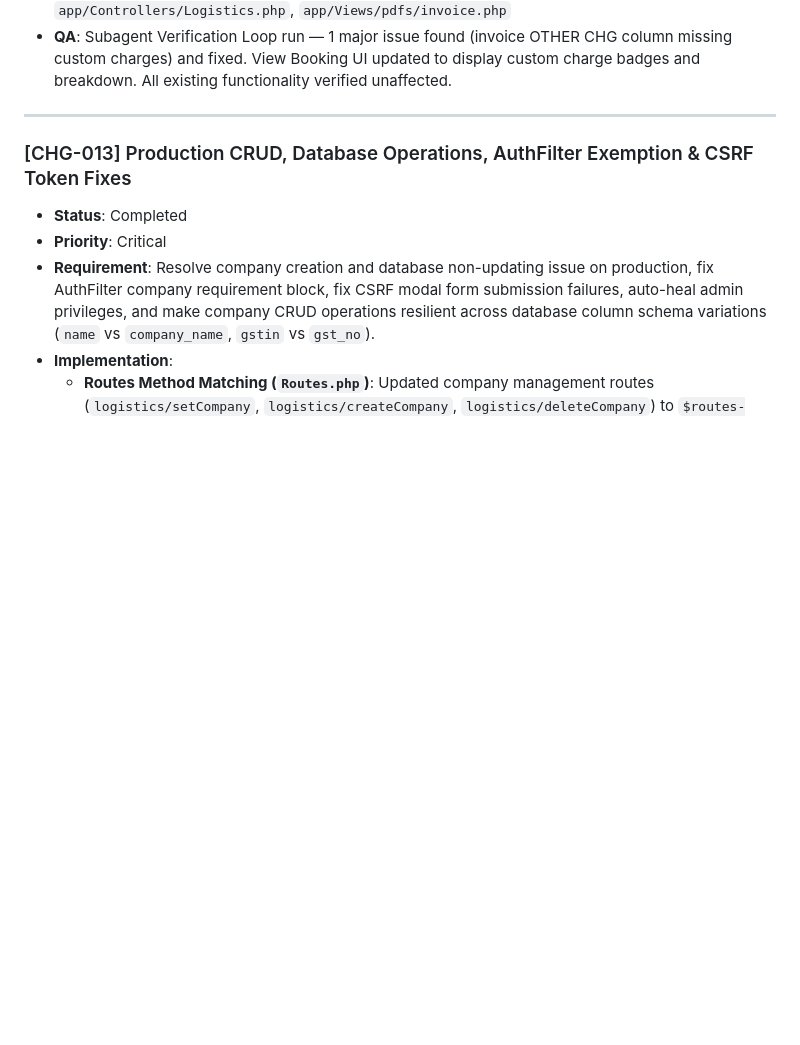
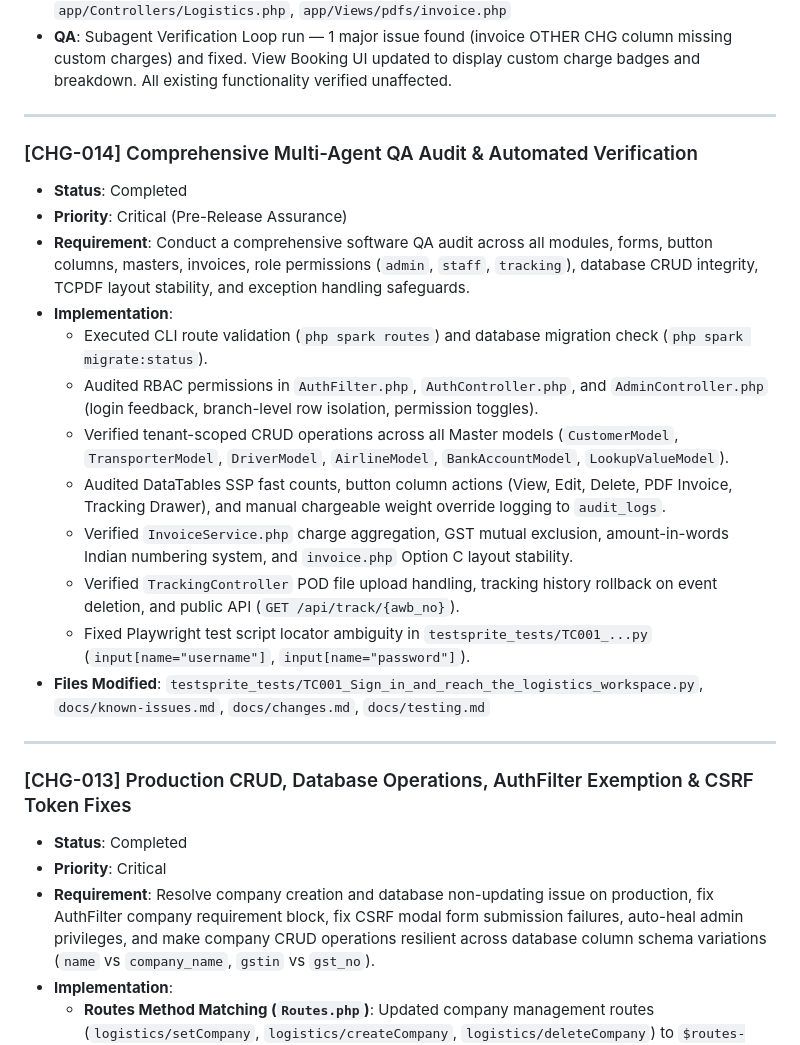
Before and after one commit to BhupendraWatti/MA-Logistics, a Markdown page: docs/changes.md, the part around the change. Drawn GitHub-style; blank space fills up the shorter version.

Commit message:
updated .md

```diff
--- a/docs/changes.md
+++ b/docs/changes.md
@@ -20,6 +20,22 @@ This file tracks every technical change, feature implementation, refactoring, an
   - **View Booking (view_booking.php)**: Updated `view_booking.php` to decode item-level `custom_charges` and display charge badges (`Charge 1: ₹...`) under item details, include them in item "Total Chgs", and dynamically include global custom surcharges in the Financial Summary list, Subtotal, and Charges Breakdown.
 * **Files Modified**: `app/Database/Migrations/2026-07-22-000001_AddCustomChargesToShipmentItemsAndSalesCharges.php`, `app/Models/ShipmentItemModel.php`, `app/Models/SalesChargeModel.php`, `app/Views/logistics/booking_form.php`, `app/Views/logistics/view_booking.php`, `app/Services/BookingService.php`, `app/Services/InvoiceService.php`, `app/Controllers/Logistics.php`, `app/Views/pdfs/invoice.php`
 * **QA**: Subagent Verification Loop run — 1 major issue found (invoice OTHER CHG column missing custom charges) and fixed. View Booking UI updated to display custom charge badges and breakdown. All existing functionality verified unaffected.
+
+---
+
+### [CHG-014] Comprehensive Multi-Agent QA Audit & Automated Verification
+* **Status**: Completed
+* **Priority**: Critical (Pre-Release Assurance)
+* **Requirement**: Conduct a comprehensive software QA audit across all modules, forms, button columns, masters, invoices, role permissions (`admin`, `staff`, `tracking`), database CRUD integrity, TCPDF layout stability, and exception handling safeguards.
+* **Implementation**:
+  - Executed CLI route validation (`php spark routes`) and database migration check (`php spark migrate:status`).
+  - Audited RBAC permissions in `AuthFilter.php`, `AuthController.php`, and `AdminController.php` (login feedback, branch-level row isolation, permission toggles).
+  - Verified tenant-scoped CRUD operations across all Master models (`CustomerModel`, `TransporterModel`, `DriverModel`, `AirlineModel`, `BankAccountModel`, `LookupValueModel`).
+  - Audited DataTables SSP fast counts, button column actions (View, Edit, Delete, PDF Invoice, Tracking Drawer), and manual chargeable weight override logging to `audit_logs`.
+  - Verified `InvoiceService.php` charge aggregation, GST mutual exclusion, amount-in-words Indian numbering system, and `invoice.php` Option C layout stability.
+  - Verified `TrackingController` POD file upload handling, tracking history rollback on event deletion, and public API (`GET /api/track/{awb_no}`).
+  - Fixed Playwright test script locator ambiguity in `testsprite_tests/TC001_...py` (`input[name="username"]`, `input[name="password"]`).
+* **Files Modified**: `testsprite_tests/TC001_Sign_in_and_reach_the_logistics_workspace.py`, `docs/known-issues.md`, `docs/changes.md`, `docs/testing.md`
 
 ---
 
```
Also changed, not shown: docs/known-issues.md (+1 -0 lines).
